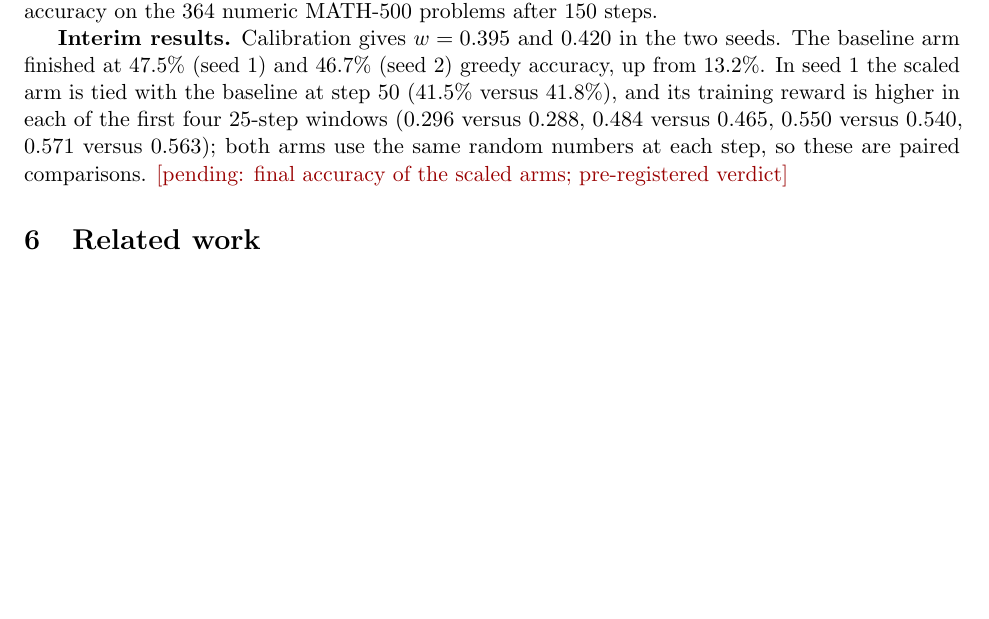
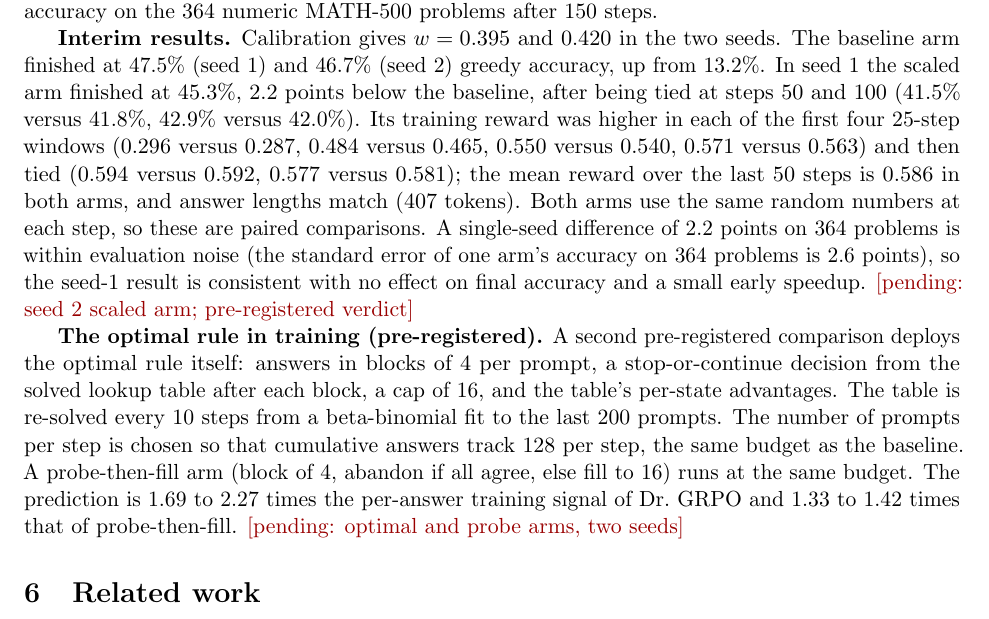
Before and after one commit to mayman150/rlvr-adaptive, a LaTeX paper (paper/worth_paper.tex): part of page 4 of 5, cut so that both start at the same text, the shorter picture padded with empty space. Compiled offline with pdfLaTeX.

Commit message:
Seed-1 pilot results: scaled arm -2.2 points, late reward tied; paper and story updated; optimal-rule comparison described

```diff
--- a/paper/worth_paper.tex
+++ b/paper/worth_paper.tex
@@ -88,7 +88,9 @@ Sample until 2 correct and 2 wrong, cap 16 & 0.41 & 0.22 & 0.22 & 0.22\\
 
 \textbf{Design (pre-registered).} Qwen2.5-Math-1.5B base, 3{,}920 numeric-answer MATH training problems, on-policy updates with one gradient step per batch, 16 prompts by 8 answers, 150 steps, AdamW at $10^{-6}$. The arms differ only in advantages, Dr.\ GRPO's $r-\bar r$ \citep{liu2025drgrpo} versus the same with failures scaled by $w=F_1/F_0$ measured before training, so both generate the same number of answers. Two seeds, each running both arms on one L40S. Primary endpoint: greedy accuracy on the 364 numeric MATH-500 problems after 150 steps.
 
-\textbf{Interim results.} Calibration gives $w=0.395$ and $0.420$ in the two seeds. The baseline arm finished at 47.5\% (seed 1) and 46.7\% (seed 2) greedy accuracy, up from 13.2\%. In seed 1 the scaled arm is tied with the baseline at step 50 (41.5\% versus 41.8\%), and its training reward is higher in each of the first four 25-step windows (0.296 versus 0.288, 0.484 versus 0.465, 0.550 versus 0.540, 0.571 versus 0.563); both arms use the same random numbers at each step, so these are paired comparisons. \pending{final accuracy of the scaled arms; pre-registered verdict}
+\textbf{Interim results.} Calibration gives $w=0.395$ and $0.420$ in the two seeds. The baseline arm finished at 47.5\% (seed 1) and 46.7\% (seed 2) greedy accuracy, up from 13.2\%. In seed 1 the scaled arm finished at 45.3\%, 2.2 points below the baseline, after being tied at steps 50 and 100 (41.5\% versus 41.8\%, 42.9\% versus 42.0\%). Its training reward was higher in each of the first four 25-step windows (0.296 versus 0.287, 0.484 versus 0.465, 0.550 versus 0.540, 0.571 versus 0.563) and then tied (0.594 versus 0.592, 0.577 versus 0.581); the mean reward over the last 50 steps is 0.586 in both arms, and answer lengths match (407 tokens). Both arms use the same random numbers at each step, so these are paired comparisons. A single-seed difference of 2.2 points on 364 problems is within evaluation noise (the standard error of one arm's accuracy on 364 problems is 2.6 points), so the seed-1 result is consistent with no effect on final accuracy and a small early speedup. \pending{seed 2 scaled arm; pre-registered verdict}
+
+\textbf{The optimal rule in training (pre-registered).} A second pre-registered comparison deploys the optimal rule itself: answers in blocks of 4 per prompt, a stop-or-continue decision from the solved lookup table after each block, a cap of 16, and the table's per-state advantages. The table is re-solved every 10 steps from a beta-binomial fit to the last 200 prompts. The number of prompts per step is chosen so that cumulative answers track 128 per step, the same budget as the baseline. A probe-then-fill arm (block of 4, abandon if all agree, else fill to 16) runs at the same budget. The prediction is 1.69 to 2.27 times the per-answer training signal of Dr.\ GRPO and 1.33 to 1.42 times that of probe-then-fill. \pending{optimal and probe arms, two seeds}
 
 \section{Related work}
 The implicit objectives of fixed-size reward-only weightings are given by \citet{davis2025objective}, with GRPO, Dr.\ GRPO, pass@k, and maximum-likelihood variants worked out in \citet{mroueh2025grpo,thrampoulidis2025shaping,zheng2026rl2ml,tajwar2026maxrl,heckel2026asym}. ARCUS proves the score-conditioning identity and the dynamic-sampling corollary \citep{okonkwo2026arcus}. RL2ML gives the covariance of success-only estimators with fixed group size \citep{zheng2026rl2ml}. Allocation and stopping methods optimize proxies or bounds \citep{yao2025gvm,xiong2025reinforceada,sara2026,knapsack2025}. Our results add random group sizes, the full second moment with both $F_0$ and $F_1$, the exact optimal rule, and measurements of the four numbers in a real model.
```
Also changed, not shown: paper/STORY.md (+1 -1 lines), paper/worth_paper.pdf, 6 other files.
